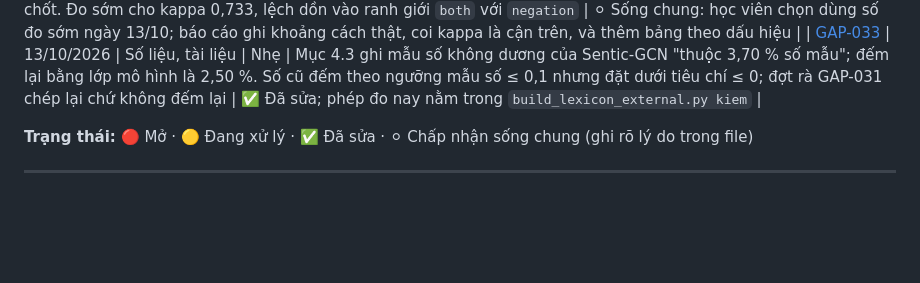
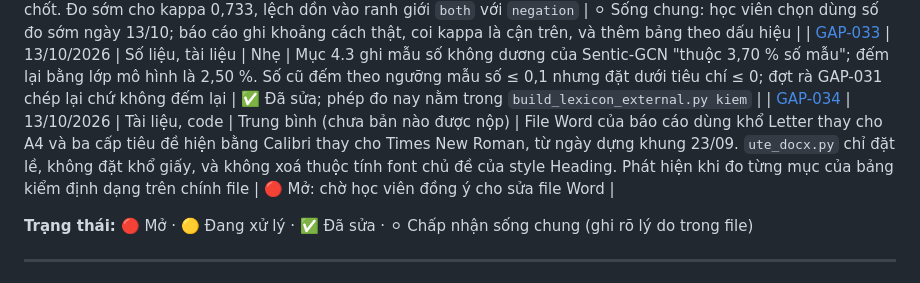
Before and after one commit to 2611326-NguyenMinhTrong/nsmgat-vietnamese-absa, a Markdown page: chuyende1/gaps/INDEX.md, the part around the change. GitHub-like rendering; blank space fills up the shorter version.

```diff
--- a/chuyende1/gaps/INDEX.md
+++ b/chuyende1/gaps/INDEX.md
@@ -64,6 +64,7 @@ và đã sửa xong. Sai sót đã sửa vẫn phải ghi — giá trị nằm
 | [GAP-031](GAP-031_ra-soat-chuong-2-4-so-dung-nhung-loi-gan-kem-sai.md) | 13/10/2026 | Tài liệu, số liệu, phương pháp | **Nghiêm trọng nếu lọt vào bản nộp** | Rà Chương 2 đến 4 với 56 bản gốc, dữ liệu và cấu hình: không số thực nghiệm nào sai, nhưng 4 nhận định sai sự thật (trong đó "SenticNet không có cho tiếng Việt"), 9 chỗ số đúng gắn sai ngữ cảnh, 8 chỗ mô tả phương pháp chưa chính xác, 4 mục tài liệu sai nơi công bố | ✅ Đã sửa 53 chỗ trong ba chương, 11 dòng ma trận, 4 mục tài liệu; có ba công cụ đối chiếu |
 | [GAP-032](GAP-032_gan-lai-som-hon-moc-14-ngay.md) | 13/10/2026 | Phương pháp, quy trình | Trung bình (chặn được trước khi chốt tập) | 60 dòng đo độ nhất quán được gán lại cùng ngày rút mẫu thay vì sau 14 ngày; lệnh `kappa` từ chối, tập chưa chốt. Đo sớm cho kappa 0,733, lệch dồn vào ranh giới `both` với `negation` | ⚪ Sống chung: học viên chọn dùng số đo sớm ngày 13/10; báo cáo ghi khoảng cách thật, coi kappa là cận trên, và thêm bảng theo dấu hiệu |
 | [GAP-033](GAP-033_ti-le-mau-co-mau-so-khong-duong-dem-sai-nguong.md) | 13/10/2026 | Số liệu, tài liệu | Nhẹ | Mục 4.3 ghi mẫu số không dương của Sentic-GCN "thuộc 3,70 % số mẫu"; đếm lại bằng lớp mô hình là 2,50 %. Số cũ đếm theo ngưỡng mẫu số ≤ 0,1 nhưng đặt dưới tiêu chí ≤ 0; đợt rà GAP-031 chép lại chứ không đếm lại | ✅ Đã sửa; phép đo nay nằm trong `build_lexicon_external.py kiem` |
+| [GAP-034](GAP-034_file-word-kho-letter-va-tieu-de-calibri.md) | 13/10/2026 | Tài liệu, code | Trung bình (chưa bản nào được nộp) | File Word của báo cáo dùng khổ Letter thay cho A4 và ba cấp tiêu đề hiện bằng Calibri thay cho Times New Roman, từ ngày dựng khung 23/09. `ute_docx.py` chỉ đặt lề, không đặt khổ giấy, và không xoá thuộc tính font chủ đề của style Heading. Phát hiện khi đo từng mục của bảng kiểm định dạng trên chính file | 🔴 Mở: chờ học viên đồng ý cho sửa file Word |
 
 **Trạng thái:** 🔴 Mở · 🟡 Đang xử lý · ✅ Đã sửa · ⚪ Chấp nhận sống chung (ghi rõ lý do trong file)
 
```
Also changed, not shown: chuyende1/gaps/GAP-034_file-word-kho-letter-va-tieu-de-calibri.md (added, +63 -0 lines), chuyende1/notes/CD1.12c_kiem-truoc-khi-nop-bon-chuong.md (added, +95 -0 lines).
